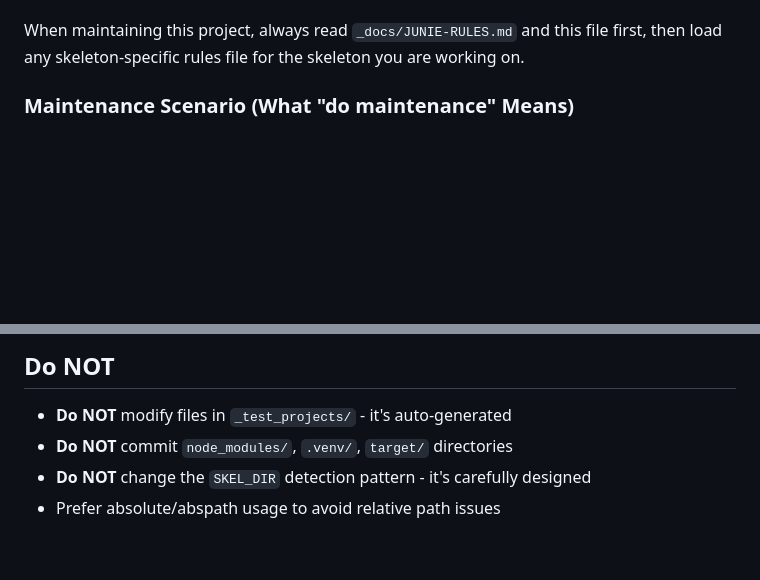
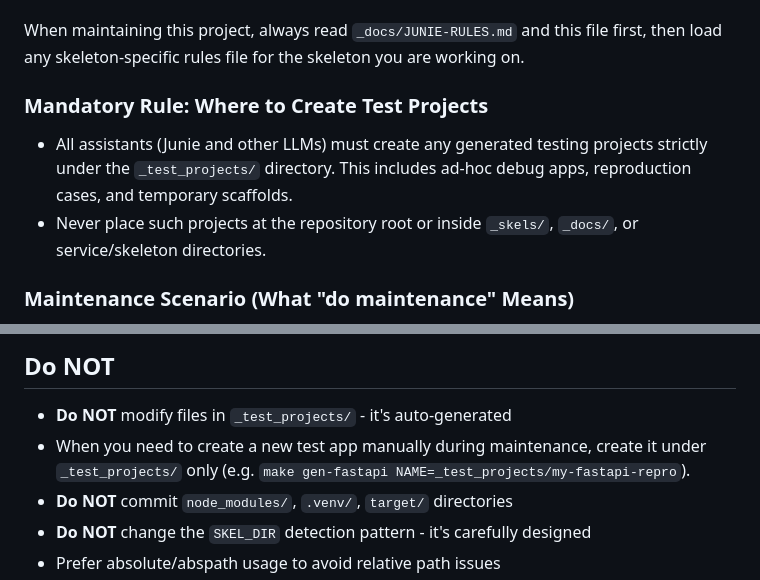
Before and after one commit to berecik/dev_skel, a Markdown page: _docs/LLM-MAINTENANCE.md, 2 parts joined by grey strips. Rendered like a GitHub page; blank space fills up the shorter version.

```diff
--- a/_docs/LLM-MAINTENANCE.md
+++ b/_docs/LLM-MAINTENANCE.md
@@ -17,6 +17,14 @@ documents:
 When maintaining this project, always read `_docs/JUNIE-RULES.md` and this
 file first, then load any skeleton-specific rules file for the skeleton you
 are working on.
+
+### Mandatory Rule: Where to Create Test Projects
+
+- All assistants (Junie and other LLMs) must create any generated testing
+  projects strictly under the `_test_projects/` directory. This includes
+  ad-hoc debug apps, reproduction cases, and temporary scaffolds.
+- Never place such projects at the repository root or inside `_skels/`,
+  `_docs/`, or service/skeleton directories.
 
 ### Maintenance Scenario (What "do maintenance" Means)
 
@@ -634,6 +642,8 @@ Flask generator test passed
 ## Do NOT
 
 - **Do NOT** modify files in `_test_projects/` - it's auto-generated
+- When you need to create a new test app manually during maintenance, create
+  it under `_test_projects/` only (e.g. `make gen-fastapi NAME=_test_projects/my-fastapi-repro`).
 - **Do NOT** commit `node_modules/`, `.venv/`, `target/` directories
 - **Do NOT** change the `SKEL_DIR` detection pattern - it's carefully designed
 - Prefer absolute/abspath usage to avoid relative path issues
```
Also changed, not shown: _docs/JUNIE-RULES.md (+13 -0 lines).
